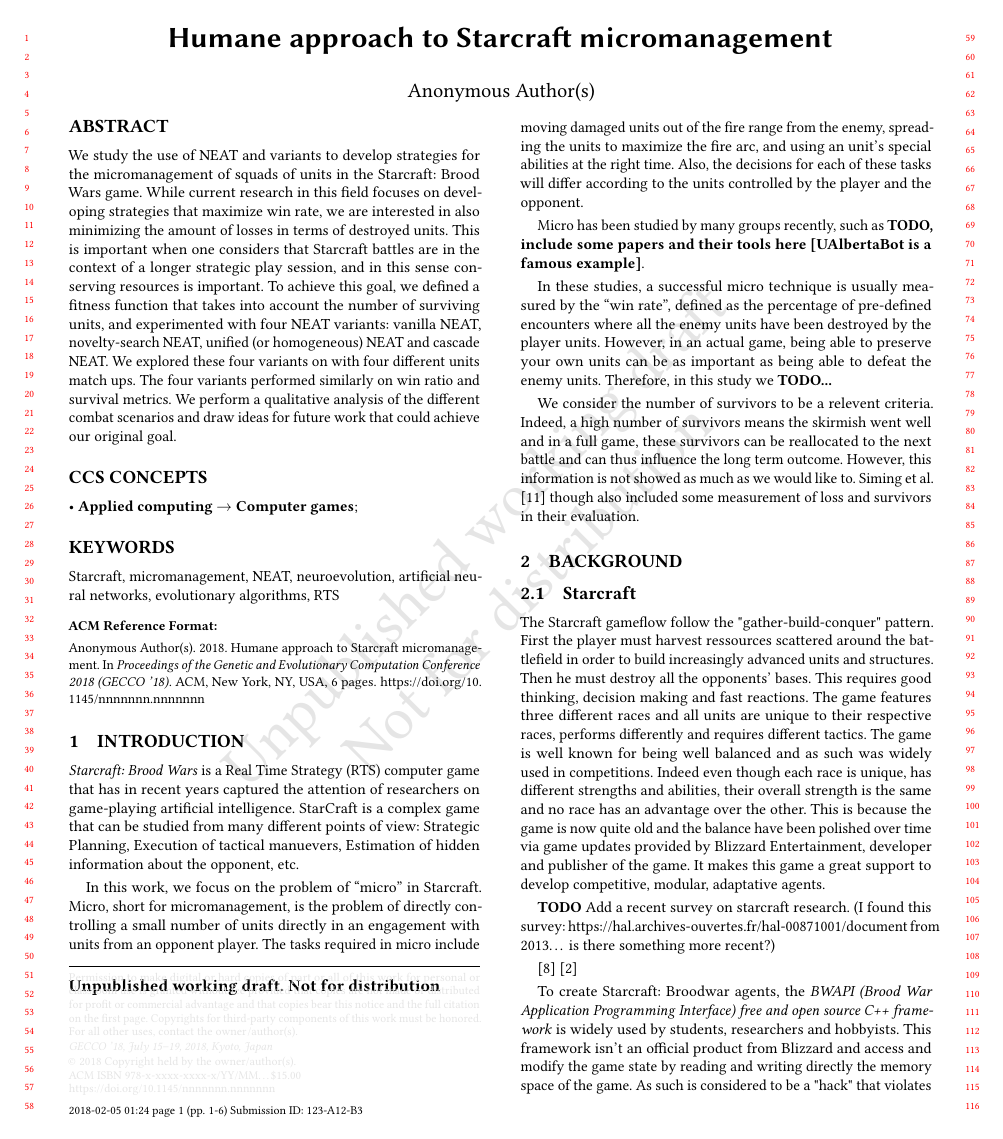
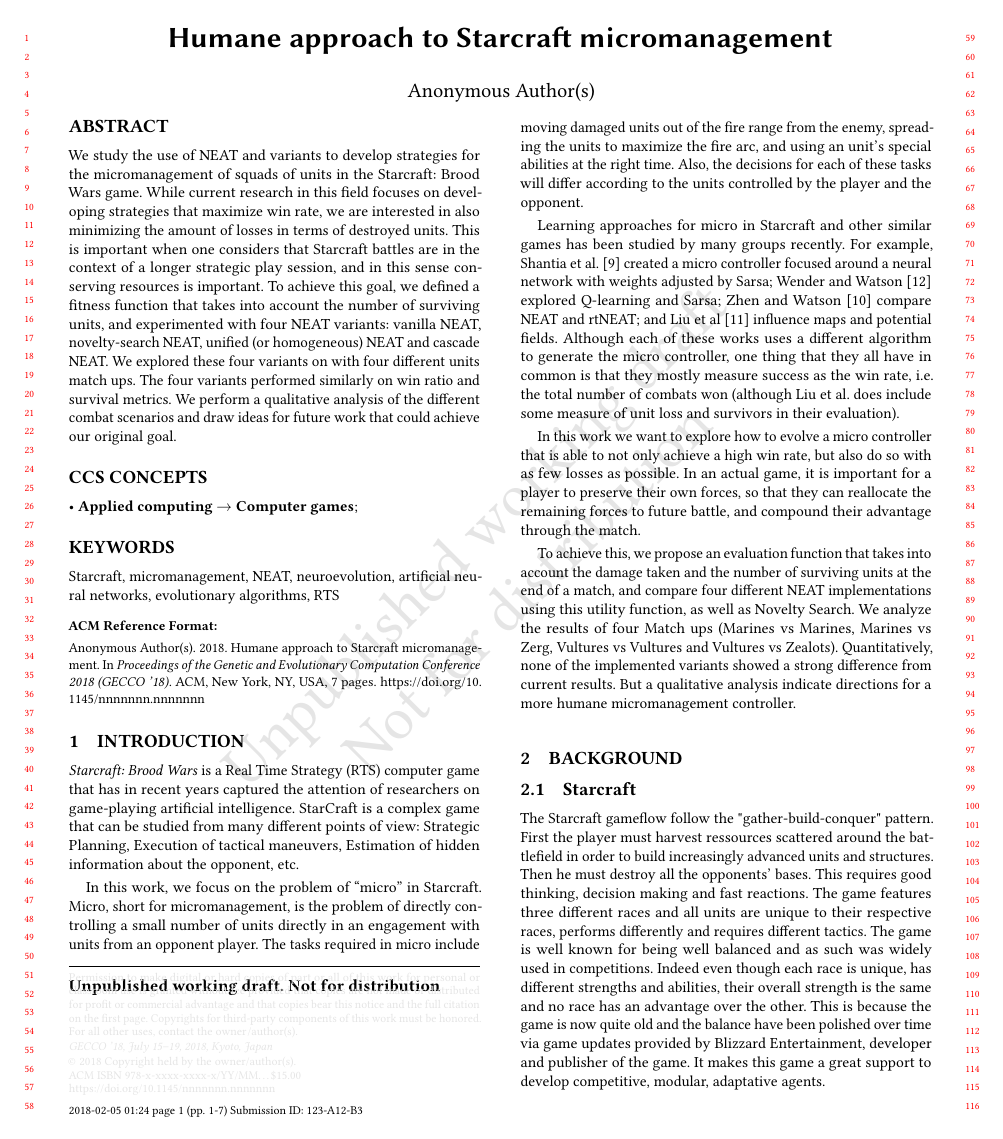
Before and after one commit to CBenoit/EvolubotAnalysis, a LaTeX paper (article/main.tex, which reads article/tex/introduction.tex): page 1 of 6 before the commit and page 1 of 7 after it. Compiled offline with pdfLaTeX.

Commit message:
Reviewed Introduction

```diff
--- a/article/tex/introduction.tex
+++ b/article/tex/introduction.tex
@@ -4,7 +4,7 @@
 game that has in recent years captured the attention of researchers on
 game-playing artificial intelligence. StarCraft is a complex game that
 can be studied from many different points of view: Strategic Planning,
-Execution of tactical manuevers, Estimation of hidden information
+Execution of tactical maneuvers, Estimation of hidden information
 about the opponent, etc.
 
 In this work, we focus on the problem of ``micro'' in
@@ -17,24 +17,31 @@
 these tasks will differ according to the units controlled by the
 player and the opponent.
 
-Micro has been studied by many groups recently, such as {\bf TODO,
-  include some papers and their tools here [UAlbertaBot is a famous example]}.
+Learning approaches for micro in Starcraft and other similar games has
+been studied by many groups recently. For example, Shantia et
+al.~\cite{ShBeWi11} created a micro controller focused around a neural
+network with weights adjusted by Sarsa; Wender and
+Watson~\cite{WeWa12} explored Q-learning and Sarsa; Zhen and
+Watson~\cite{ShWa13} compare NEAT and rtNEAT; and Liu et
+al~\cite{SiSuBa14} influence maps and potential fields.  Although each
+of these works uses a different algorithm to generate the micro
+controller, one thing that they all have in common is that they mostly
+measure success as the win rate, i.e. the total number of combats won
+(although Liu et al. does include some measure of unit loss and
+survivors in their evaluation).
 
-In these studies, a successful micro technique is usually measured by
-the ``win rate'', defined as the percentage of pre-defined encounters
-where all the enemy units have been destroyed by the player
-units. However, in an actual game, being able to preserve your own
-units can be as important as being able to defeat the enemy
-units. Therefore, in this study we {\bf TODO...}
+In this work we want to explore how to evolve a micro controller that
+is able to not only achieve a high win rate, but also do so with as
+few losses as possible. In an actual game, it is important for a player
+to preserve their own forces, so that they can reallocate the remaining
+forces to future battle, and compound their advantage through the match.
 
-
-
-%%%%%%%%%%%%%%%%%%%%%%%%%%%%%%%%%%%%%%%%%%%%%%%%%%%%%%%%%%%%%%%%%%%%%%%%%%%%%
-% Moved this from the ``Experiment Design'' section, remember to rewrite later
-We consider the number of survivors to be a relevent criteria.
-Indeed, a high number of survivors means the skirmish went well
-and in a full game, these survivors can be reallocated to the
-next battle and can thus influence the long term outcome.
-However, this information is not showed as much as we would like to. \citet{SiSuBa14}
-though also included some measurement of loss
-and survivors in their evaluation.
+To achieve this, we propose an evaluation function that takes into
+account the damage taken and the number of surviving units at the end
+of a match, and compare four different NEAT implementations using this
+utility function, as well as Novelty Search. We analyze the results of
+four Match ups (Marines vs Marines, Marines vs Zerg, Vultures vs
+Vultures and Vultures vs Zealots). Quantitatively, none of the
+implemented variants showed a strong difference from current
+results. But a qualitative analysis indicate directions for a more
+humane micromanagement controller.
```
Also changed, not shown: article/tex/proposal.tex (+35 -21 lines).
